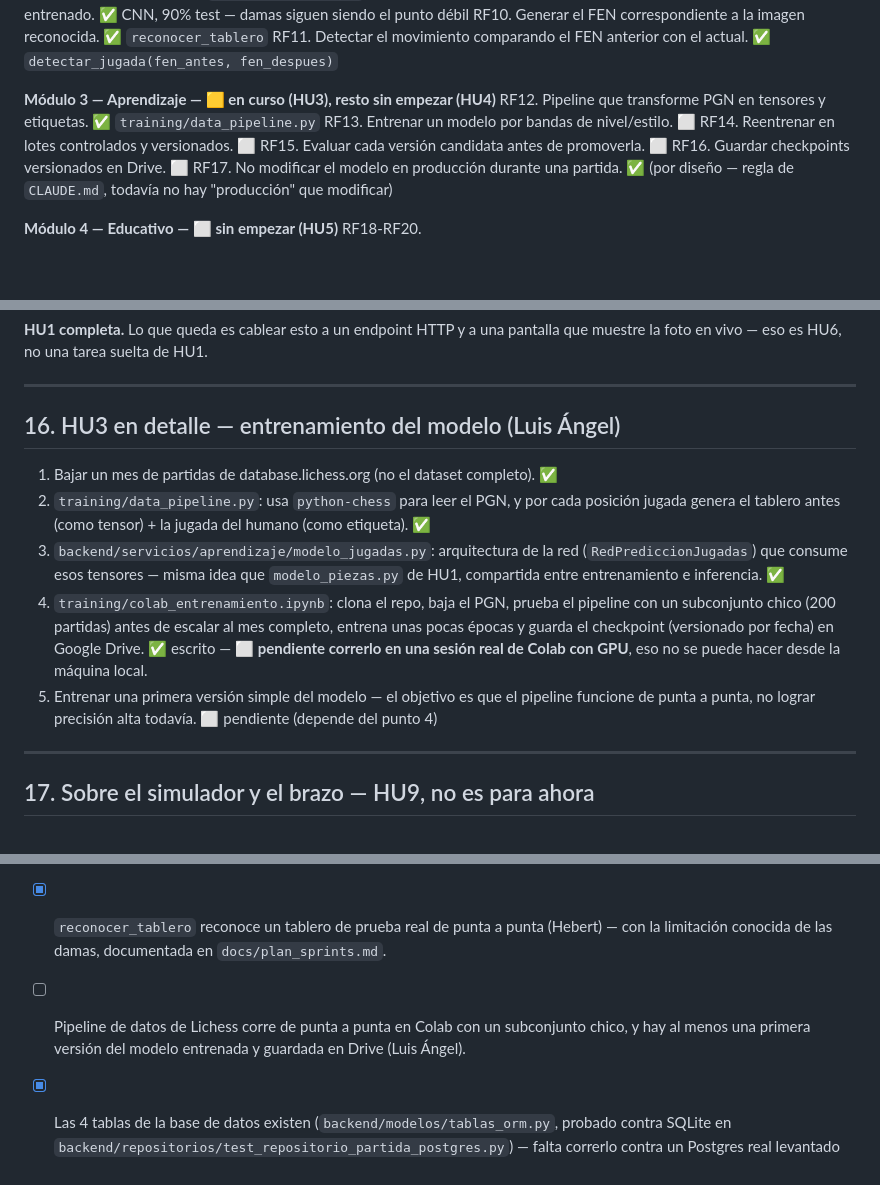
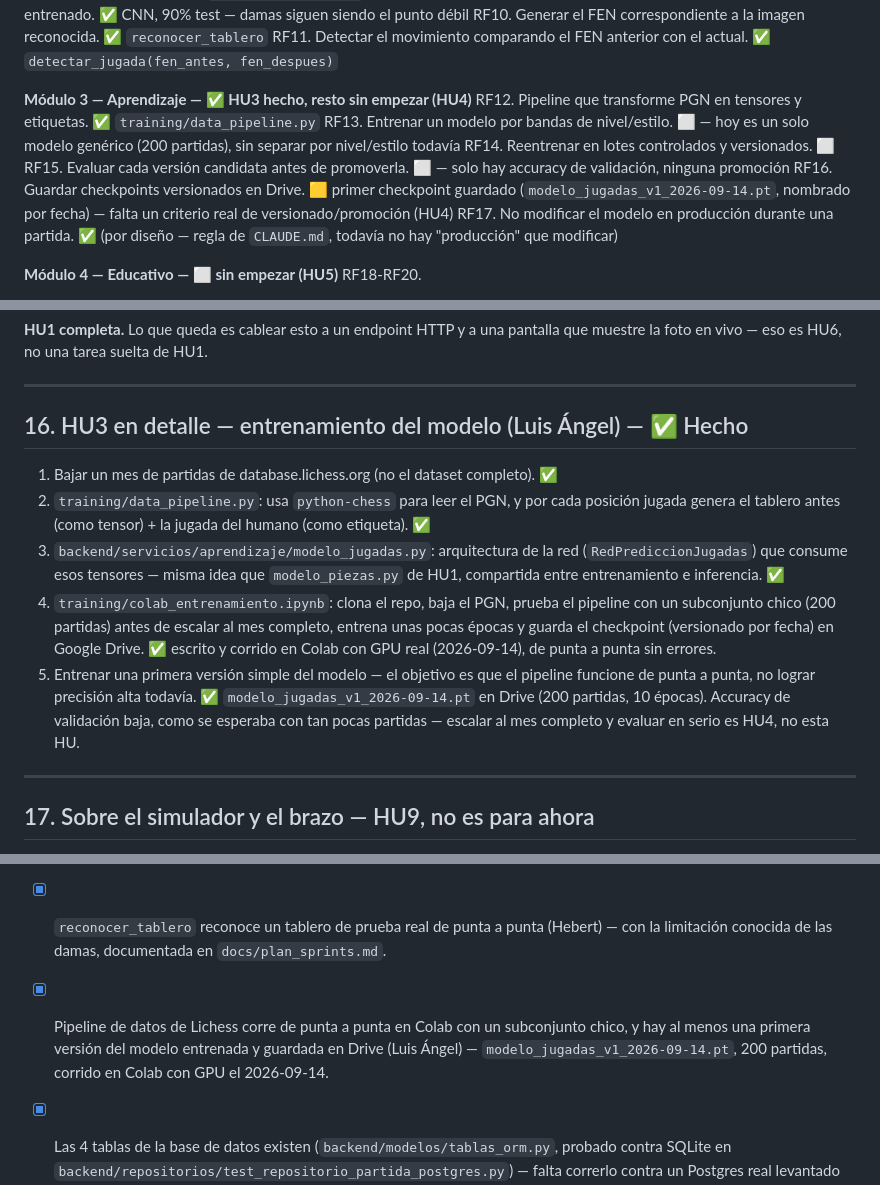
Before and after one commit to larzekao9/Brazo-Rob-tico-con-Inteligencia-Artificial-para-el-Aprendizaje-del-Ajedrez, a Markdown page: PLAN_IMPLEMENTACION_COMPLETO.md, 3 parts joined by grey strips. GitHub-like rendering; blank space fills up the shorter version.

```diff
--- a/PLAN_IMPLEMENTACION_COMPLETO.md
+++ b/PLAN_IMPLEMENTACION_COMPLETO.md
@@ -496,12 +496,12 @@ RF09. Clasificar la pieza (o ausencia) en cada casilla mediante un modelo entren
 RF10. Generar el FEN correspondiente a la imagen reconocida. ✅ `reconocer_tablero`
 RF11. Detectar el movimiento comparando el FEN anterior con el actual. ✅ `detectar_jugada(fen_antes, fen_despues)`
 
-**Módulo 3 — Aprendizaje — 🟨 en curso (HU3), resto sin empezar (HU4)**
+**Módulo 3 — Aprendizaje — ✅ HU3 hecho, resto sin empezar (HU4)**
 RF12. Pipeline que transforme PGN en tensores y etiquetas. ✅ `training/data_pipeline.py`
-RF13. Entrenar un modelo por bandas de nivel/estilo. ⬜
+RF13. Entrenar un modelo por bandas de nivel/estilo. ⬜ — hoy es un solo modelo genérico (200 partidas), sin separar por nivel/estilo todavía
 RF14. Reentrenar en lotes controlados y versionados. ⬜
-RF15. Evaluar cada versión candidata antes de promoverla. ⬜
-RF16. Guardar checkpoints versionados en Drive. ⬜
+RF15. Evaluar cada versión candidata antes de promoverla. ⬜ — solo hay accuracy de validación, ninguna promoción
+RF16. Guardar checkpoints versionados en Drive. 🟨 primer checkpoint guardado (`modelo_jugadas_v1_2026-09-14.pt`, nombrado por fecha) — falta un criterio real de versionado/promoción (HU4)
 RF17. No modificar el modelo en producción durante una partida. ✅ (por diseño — regla de `CLAUDE.md`, todavía no hay "producción" que modificar)
 
 **Módulo 4 — Educativo — ⬜ sin empezar (HU5)**
@@ -635,7 +635,7 @@ la foto en vivo — eso es HU6, no una tarea suelta de HU1.
 
 ---
 
-## 16. HU3 en detalle — entrenamiento del modelo (Luis Ángel)
+## 16. HU3 en detalle — entrenamiento del modelo (Luis Ángel) — ✅ Hecho
 
 1. Bajar un mes de partidas de database.lichess.org (no el dataset completo). ✅
 2. `training/data_pipeline.py`: usa `python-chess` para leer el PGN, y por cada posición
@@ -645,10 +645,12 @@ la foto en vivo — eso es HU6, no una tarea suelta de HU1.
    HU1, compartida entre entrenamiento e inferencia. ✅
 4. `training/colab_entrenamiento.ipynb`: clona el repo, baja el PGN, prueba el pipeline con un
    subconjunto chico (200 partidas) antes de escalar al mes completo, entrena unas pocas épocas
-   y guarda el checkpoint (versionado por fecha) en Google Drive. ✅ escrito — ⬜ **pendiente
-   correrlo en una sesión real de Colab con GPU**, eso no se puede hacer desde la máquina local.
+   y guarda el checkpoint (versionado por fecha) en Google Drive. ✅ escrito y corrido en Colab
+   con GPU real (2026-09-14), de punta a punta sin errores.
 5. Entrenar una primera versión simple del modelo — el objetivo es que el pipeline funcione de
-   punta a punta, no lograr precisión alta todavía. ⬜ pendiente (depende del punto 4)
+   punta a punta, no lograr precisión alta todavía. ✅ `modelo_jugadas_v1_2026-09-14.pt` en
+   Drive (200 partidas, 10 épocas). Accuracy de validación baja, como se esperaba con tan pocas
+   partidas — escalar al mes completo y evaluar en serio es HU4, no esta HU.
 
 ---
 
@@ -685,8 +687,9 @@ Cuando llegue el momento de encarar esto (Sprint 3):
       prueba distintas (Hebert).
 - [x] `reconocer_tablero` reconoce un tablero de prueba real de punta a punta (Hebert) — con
       la limitación conocida de las damas, documentada en `docs/plan_sprints.md`.
-- [ ] Pipeline de datos de Lichess corre de punta a punta en Colab con un subconjunto chico, y
-      hay al menos una primera versión del modelo entrenada y guardada en Drive (Luis Ángel).
+- [x] Pipeline de datos de Lichess corre de punta a punta en Colab con un subconjunto chico, y
+      hay al menos una primera versión del modelo entrenada y guardada en Drive (Luis Ángel) —
+      `modelo_jugadas_v1_2026-09-14.pt`, 200 partidas, corrido en Colab con GPU el 2026-09-14.
 - [x] Las 4 tablas de la base de datos existen (`backend/modelos/tablas_orm.py`, probado contra
       SQLite en `backend/repositorios/test_repositorio_partida_postgres.py`) — falta correrlo
       contra un Postgres real levantado (`DATABASE_URL`) para la validación final antes de la
```
Also changed, not shown: other parts of PLAN_IMPLEMENTACION_COMPLETO.md (+1 -1 lines), docs/plan_sprints.md (+11 -10 lines).
